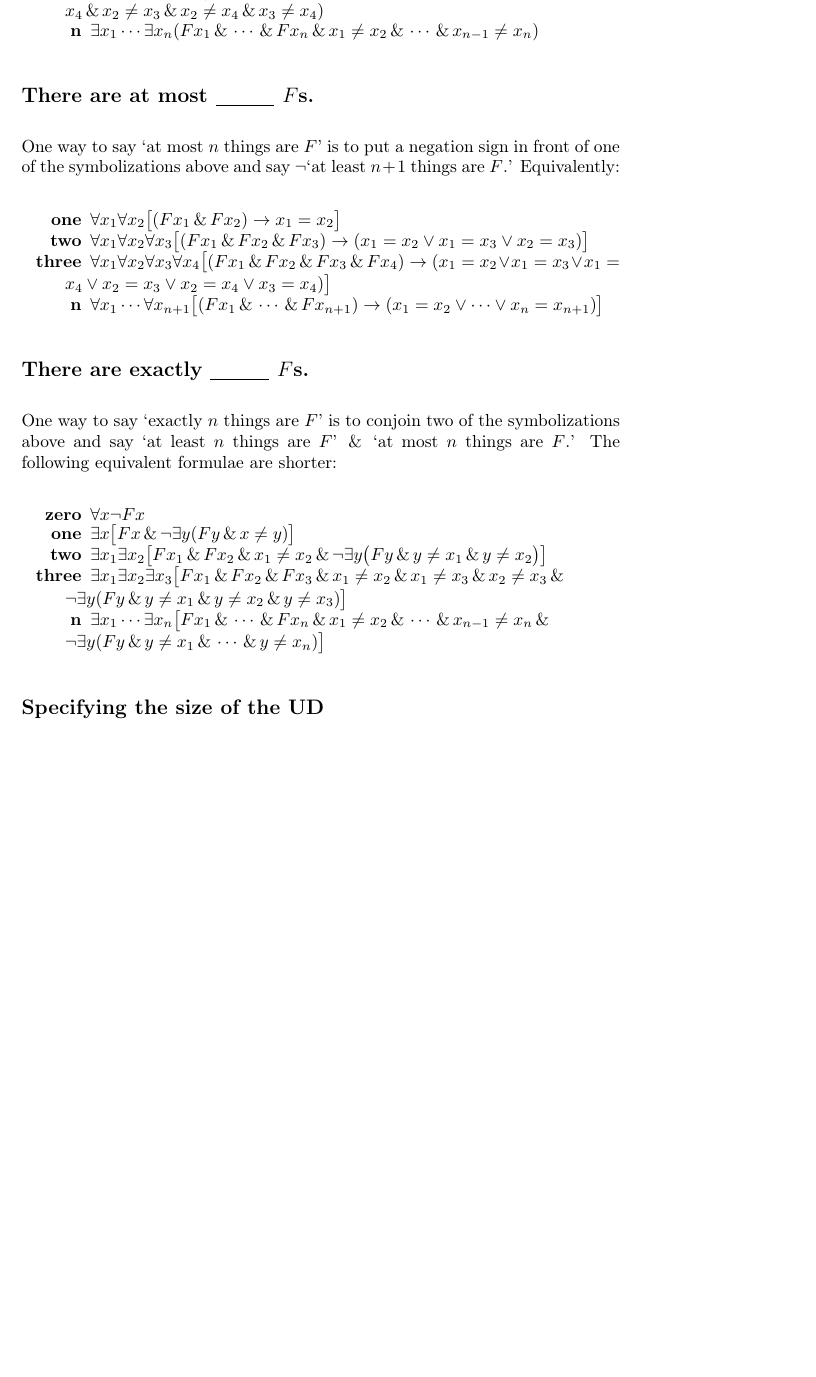
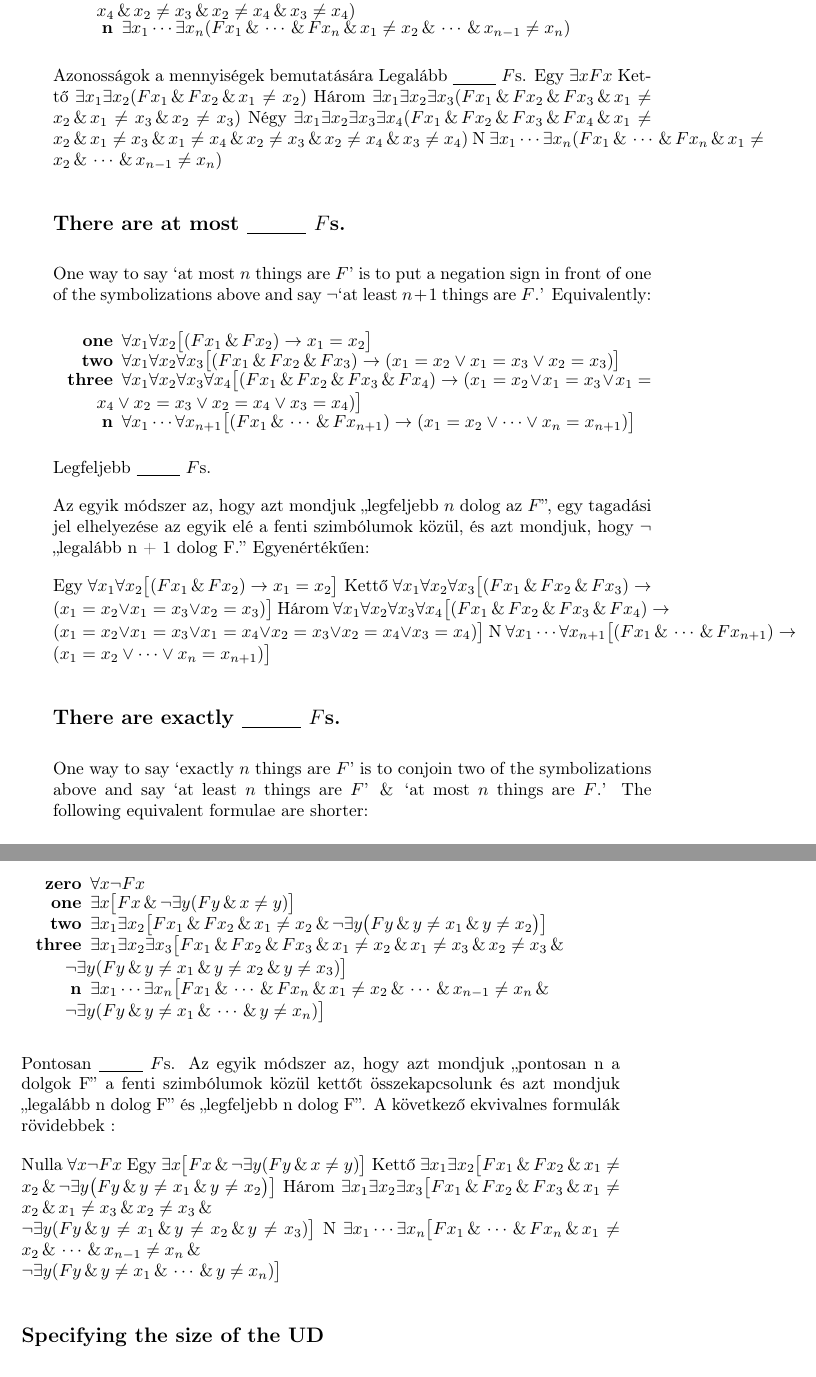
Before and after one commit to bodri5/forallxPecs, a LaTeX thesis (forallx.tex, which reads forallx-app-quickreference.tex): part of page 269 of 272 before the commit and two parts of pages 271 and 272 of 276 after it, the two joined at a grey line, cut so that both start at the same text, the shorter picture padded with empty space. Compiled offline with pdfLaTeX.

Commit message:
KB fordítása

```diff
--- a/forallx-app-quickreference.tex
+++ b/forallx-app-quickreference.tex
@@ -102,6 +131,17 @@ The $F$ is non-$G$. (narrow) & $\exists x(Fx \eand \forall y(Fy \eif x=y) \eand
 \item[n] $\exists x_1\cdots\exists x_n(Fx_1 \eand\cdots\eand Fx_n \eand x_1 \neq x_2 \eand\cdots\eand x_{n-1}\neq x_n)$
 \end{ekey}
 
+
+Azonosságok a mennyiségek bemutatására
+Legalább  \blank\ $F$s.
+Egy $\exists xFx$
+Kettő $\exists x_1\exists x_2(Fx_1 \eand Fx_2 \eand x_1 \neq x_2)$
+Három $\exists x_1\exists x_2\exists x_3(Fx_1 \eand Fx_2 \eand Fx_3 \eand x_1 \neq x_2 \eand x_1 \neq x_3 \eand x_2 \neq x_3)$
+Négy $\exists x_1\exists x_2\exists x_3\exists x_4 (Fx_1 \eand Fx_2 \eand Fx_3 \eand Fx_4 \eand x_1 \neq x_2 \eand x_1 \neq x_3 \eand x_1 \neq x_4 \eand x_2 \neq x_3 \eand x_2 \neq x_4 \eand x_3 \neq x_4)$
+N $\exists x_1\cdots\exists x_n(Fx_1 \eand\cdots\eand Fx_n \eand x_1 \neq x_2 \eand\cdots\eand x_{n-1}\neq x_n)$
+
+
+
 \subsection*{There are at most \blank\ $F$s.}
 \label{summary.atmost}
 
@@ -113,6 +153,21 @@ One way to say `at most $n$ things are $F$' is to put a negation sign in front o
 \item[n]$\forall x_1\cdots\forall x_{n+1}
 \bigl[(Fx_1\eand \cdots \eand Fx_{n+1}) \eif (x_1=x_2 \eor \cdots \eor x_n=x_{n+1})\bigr]$
 \end{ekey}
+
+
+
+Legfeljebb \blank\ $F$s.
+
+Az egyik módszer az, hogy azt mondjuk „legfeljebb $n$ dolog az $F$”, egy tagadási jel elhelyezése az egyik elé a fenti szimbólumok közül, és azt mondjuk, hogy $\enot$ „legalább n + 1 dolog F.” Egyenértékűen:
+
+Egy $\forall x_1\forall x_2\bigl[(Fx_1 \eand Fx_2) \eif x_1=x_2\bigr]$
+Kettő $\forall x_1\forall x_2\forall x_3\bigl[(Fx_1 \eand Fx_2 \eand Fx_3) \eif (x_1=x_2 \eor x_1=x_3 \eor x_2=x_3)\bigr]$
+Három $\forall x_1\forall x_2\forall x_3\forall x_4\bigl[(Fx_1 \eand Fx_2 \eand Fx_3 \eand Fx_4) \eif (x_1=x_2 \eor x_1=x_3 \eor x_1=x_4 \eor x_2=x_3 \eor x_2=x_4 \eor x_3=x_4)\bigr]$
+N $\forall x_1\cdots\forall x_{n+1}
+\bigl[(Fx_1\eand \cdots \eand Fx_{n+1}) \eif (x_1=x_2 \eor \cdots \eor x_n=x_{n+1})\bigr]$
+
+
+
 
 \subsection*{There are exactly \blank\ $F$s.}
 \label{summary.exactly}
@@ -132,6 +187,21 @@ One way to say `exactly $n$ things are $F$' is to conjoin two of the symbolizati
 %\item[n] $\exists x_1\cdots\exists x_n\forall y\Bigl(Fx_1 \eand\cdots\eand Fx_n \eand \bigl[Fy \eif (y=x_1 \eor \cdots \eor y=x_n)\bigr] \eand x_1 \neq x_2 \eand\cdots\eand x_{n-1}\neq x_n\Bigr)$
 \end{ekey}
 
+
+
+Pontosan \blank\ $F$s.
+Az egyik módszer az, hogy azt mondjuk „pontosan n a dolgok F” a fenti szimbólumok közül kettőt összekapcsolunk és azt mondjuk „legalább n dolog F” és „legfeljebb n dolog F”. A következő ekvivalnes formulák rövidebbek :
+
+Nulla $\forall x\enot Fx$
+Egy $\exists x\bigl[Fx \eand \enot\exists y(Fy \eand x\neq y)\bigr]$
+Kettő $\exists x_1\exists x_2\bigl[Fx_1 \eand Fx_2 \eand x_1 \neq x_2 \eand \enot\exists y\bigl(Fy \eand y\neq x_1 \eand y \neq x_2\bigr) \bigr]$
+Három $\exists x_1\exists x_2\exists x_3\bigl[Fx_1 \eand Fx_2 \eand Fx_3 \eand x_1 \neq x_2 \eand x_1 \neq x_3 \eand x_2 \neq x_3 \eand\\
+\enot\exists y(Fy \eand y \neq x_1 \eand y \neq x_2 \eand y\neq x_3) \bigr]$
+N $\exists x_1\cdots\exists x_n\bigl[Fx_1 \eand\cdots\eand Fx_n  \eand x_1 \neq x_2 \eand\cdots\eand x_{n-1}\neq x_n \eand\\
+ \enot\exists y(Fy \eand y\neq x_1 \eand \cdots \eand y\neq x_n)\bigr]$
+
+
+
 \subsection*{Specifying the size of the UD}
 
 Removing $F$ from the symbolizations above produces sentences that talk about the size of the UD. For instance, `there are at least 2 things (in the UD)' may be symbolized as $\exists x\exists y(x \neq y)$.
```
Also changed, not shown: forallx-frontmatter.tex (+1 -1 lines), forallx-app-quickreference.tex (37 more changed lines).
